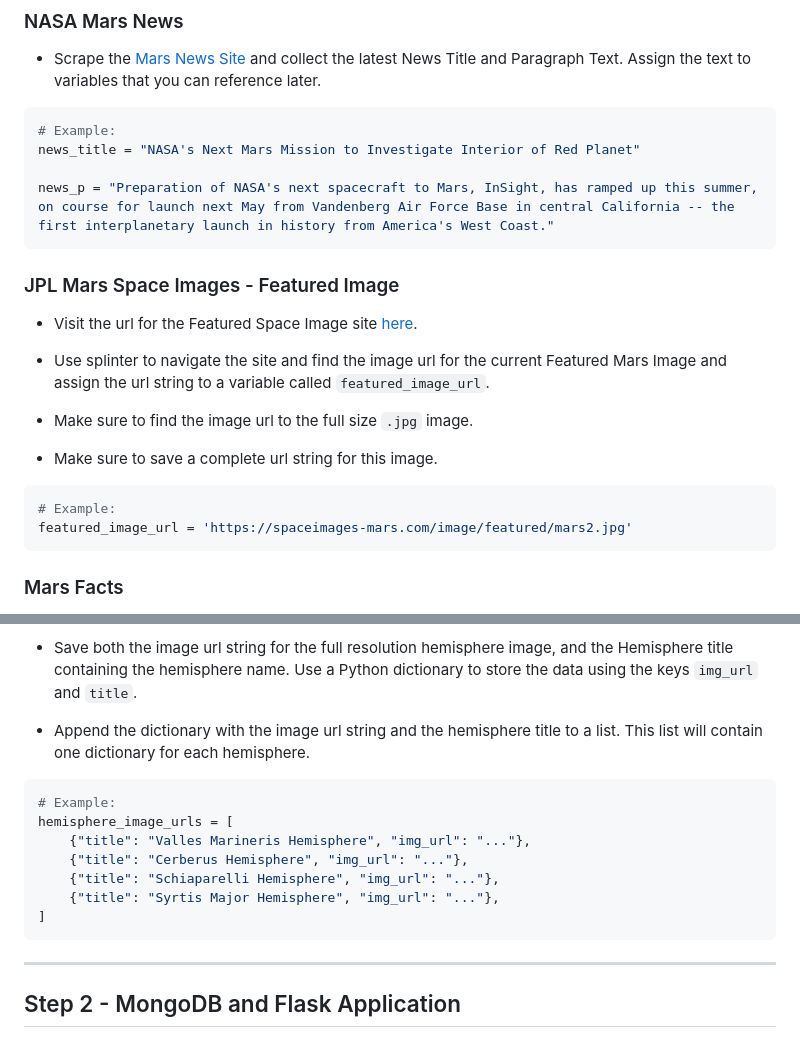
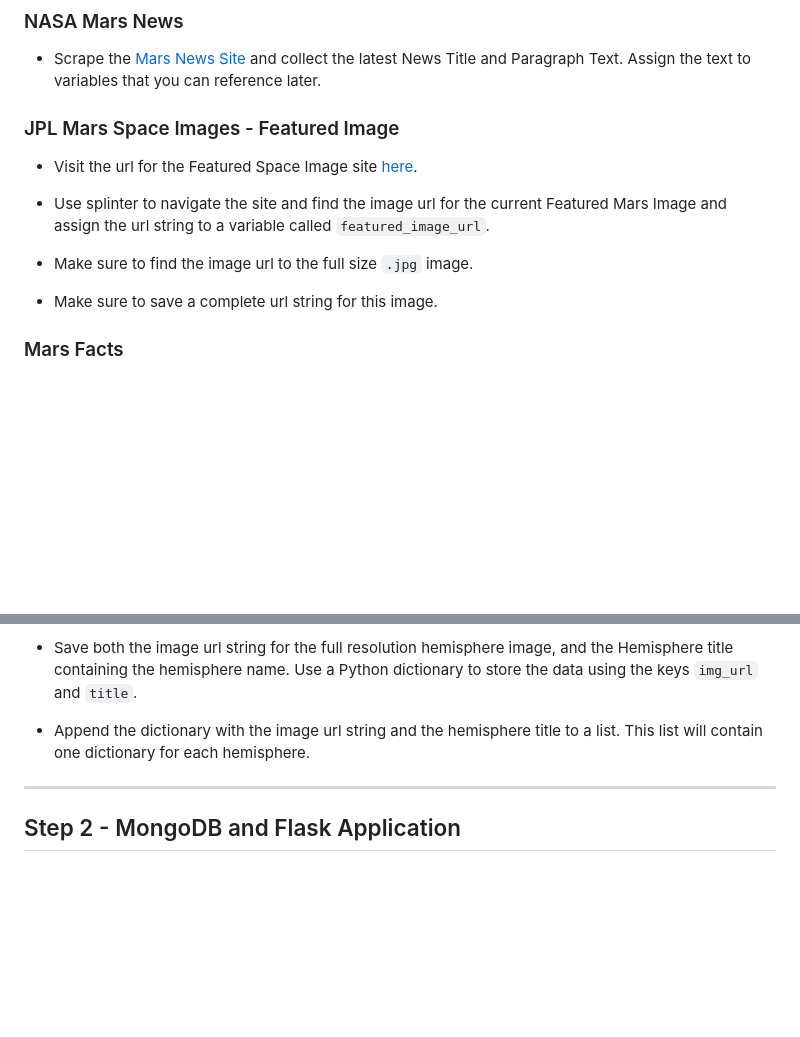
Before and after one commit to MarcusKorea/Mission-to-Mars, a Markdown page: README.md, 2 parts joined by grey strips. GitHub-like rendering; blank space fills up the shorter version.

````diff
--- a/README.md
+++ b/README.md
@@ -15,12 +15,6 @@ Complete your initial scraping using Jupyter Notebook, BeautifulSoup, Pandas, an
 
 * Scrape the [Mars News Site](https://redplanetscience.com/) and collect the latest News Title and Paragraph Text. Assign the text to variables that you can reference later.
 
-```python
-# Example:
-news_title = "NASA's Next Mars Mission to Investigate Interior of Red Planet"
-
-news_p = "Preparation of NASA's next spacecraft to Mars, InSight, has ramped up this summer, on course for launch next May from Vandenberg Air Force Base in central California -- the first interplanetary launch in history from America's West Coast."
-```
 
 ### JPL Mars Space Images - Featured Image
 
@@ -31,11 +25,6 @@ news_p = "Preparation of NASA's next spacecraft to Mars, InSight, has ramped up
 * Make sure to find the image url to the full size `.jpg` image.
 
 * Make sure to save a complete url string for this image.
-
-```python
-# Example:
-featured_image_url = 'https://spaceimages-mars.com/image/featured/mars2.jpg'
-```
 
 ### Mars Facts
 
@@ -52,17 +41,6 @@ featured_image_url = 'https://spaceimages-mars.com/image/featured/mars2.jpg'
 * Save both the image url string for the full resolution hemisphere image, and the Hemisphere title containing the hemisphere name. Use a Python dictionary to store the data using the keys `img_url` and `title`.
 
 * Append the dictionary with the image url string and the hemisphere title to a list. This list will contain one dictionary for each hemisphere.
-
-```python
-# Example:
-hemisphere_image_urls = [
-    {"title": "Valles Marineris Hemisphere", "img_url": "..."},
-    {"title": "Cerberus Hemisphere", "img_url": "..."},
-    {"title": "Schiaparelli Hemisphere", "img_url": "..."},
-    {"title": "Syrtis Major Hemisphere", "img_url": "..."},
-]
-```
-
 - - -
 
 ## Step 2 - MongoDB and Flask Application
````
Also changed, not shown: other parts of README.md (+42 -3 lines), Images/index1.png (added), 6 other files.
